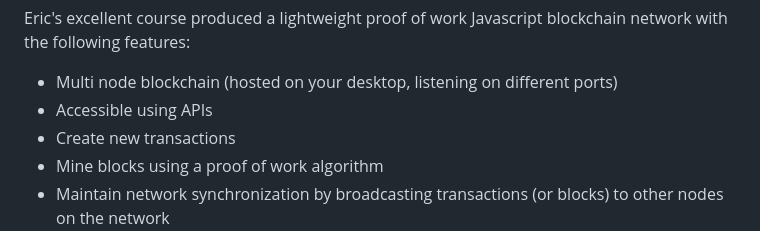
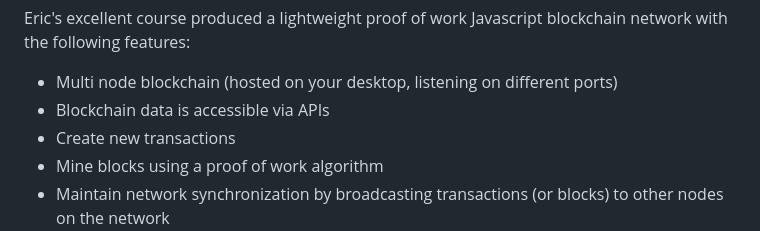
Before and after one commit to hammer-ian/JavaScriptPoWBlockchain, a Markdown page: README.md, the part around the change. Rendered like a GitHub page.

```diff
--- a/README.md
+++ b/README.md
@@ -5,7 +5,7 @@ https://www.udemy.com/course/build-a-blockchain-in-javascript/learn/lecture/1036
 
 Eric's excellent course produced a lightweight proof of work Javascript blockchain network with the following features:
 * Multi node blockchain (hosted on your desktop, listening on different ports)
-* Accessible using APIs
+* Blockchain data is accessible via APIs
 * Create new transactions
 * Mine blocks using a proof of work algorithm
 * Maintain network synchronization by broadcasting transactions (or blocks) to other nodes on the network
```
